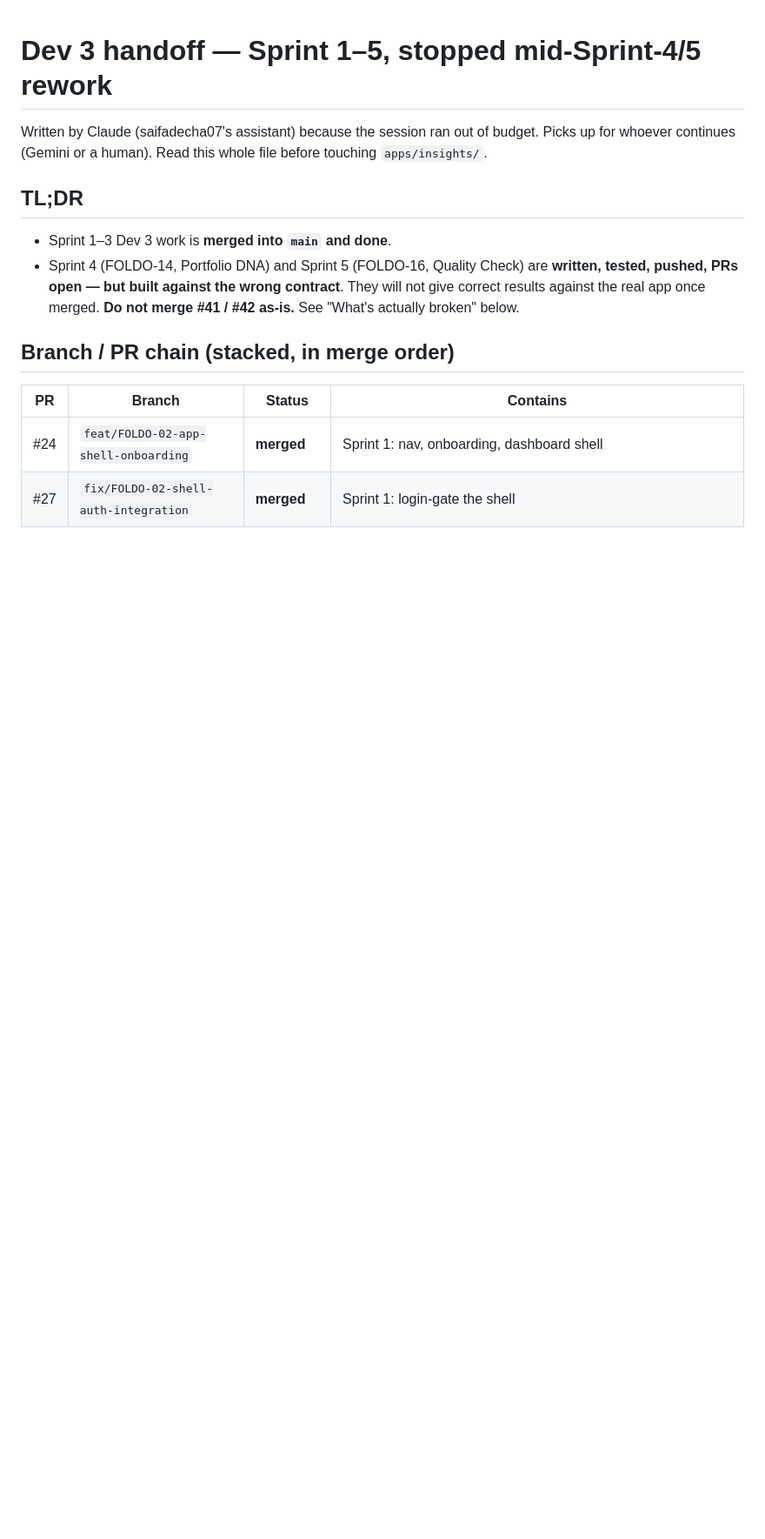
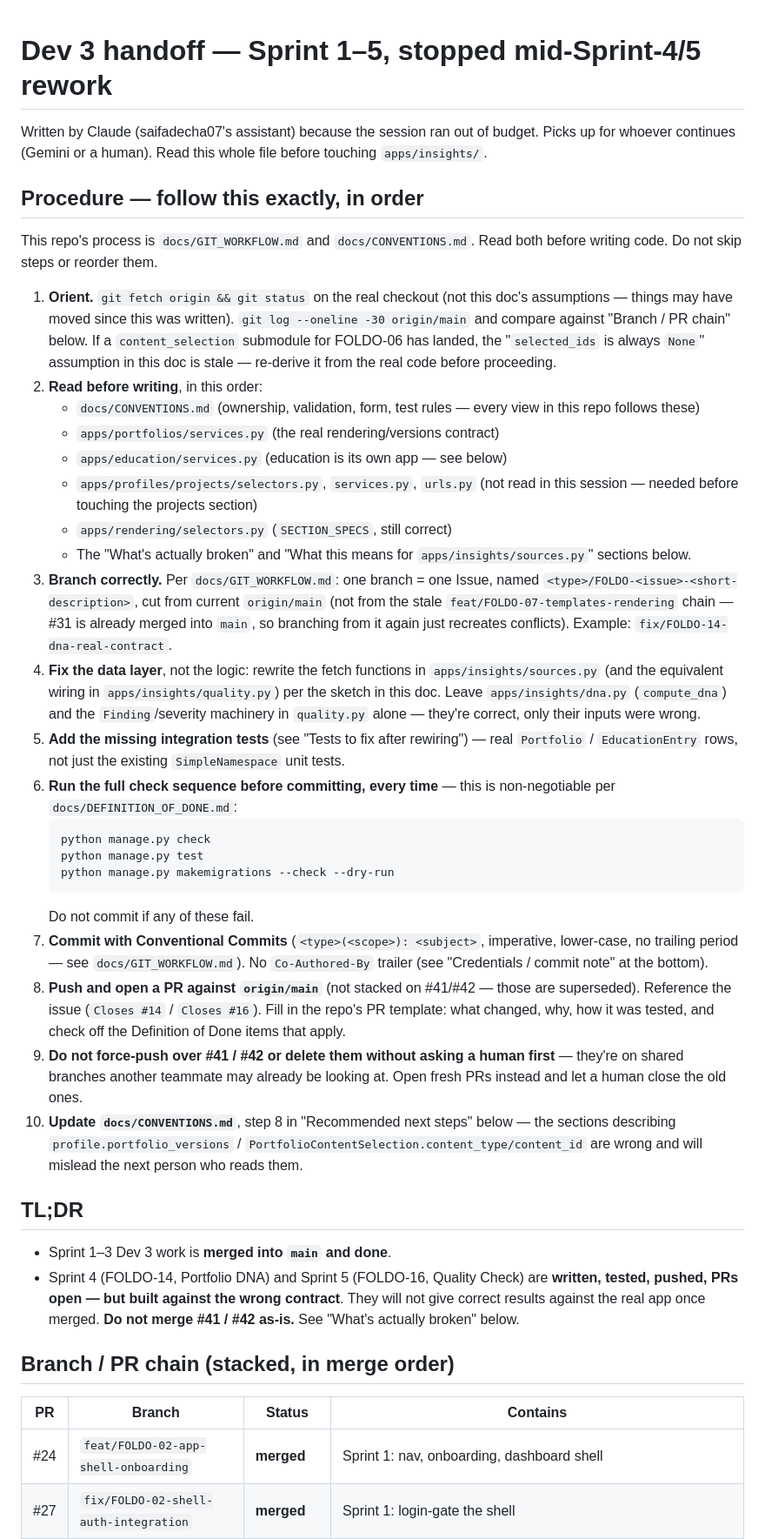
Before and after one commit to 6710615151/CN331-Foldo, a Markdown page: docs/DEV3_HANDOFF.md, the part around the change. Shown at 87% size. GitHub-like rendering; blank space fills up the shorter version.

Commit message:
docs: turn handoff notes into an explicit ordered procedure for the next agent

````diff
--- a/docs/DEV3_HANDOFF.md
+++ b/docs/DEV3_HANDOFF.md
@@ -3,6 +3,65 @@
 Written by Claude (saifadecha07's assistant) because the session ran out of
 budget. Picks up for whoever continues (Gemini or a human). Read this whole
 file before touching `apps/insights/`.
+
+## Procedure — follow this exactly, in order
+
+This repo's process is `docs/GIT_WORKFLOW.md` and `docs/CONVENTIONS.md`.
+Read both before writing code. Do not skip steps or reorder them.
+
+1. **Orient.** `git fetch origin && git status` on the real checkout (not
+   this doc's assumptions — things may have moved since this was written).
+   `git log --oneline -30 origin/main` and compare against "Branch / PR
+   chain" below. If a `content_selection` submodule for FOLDO-06 has landed,
+   the "`selected_ids` is always `None`" assumption in this doc is stale —
+   re-derive it from the real code before proceeding.
+2. **Read before writing**, in this order:
+   - `docs/CONVENTIONS.md` (ownership, validation, form, test rules — every
+     view in this repo follows these)
+   - `apps/portfolios/services.py` (the real rendering/versions contract)
+   - `apps/education/services.py` (education is its own app — see below)
+   - `apps/profiles/projects/selectors.py`, `services.py`, `urls.py` (not
+     read in this session — needed before touching the projects section)
+   - `apps/rendering/selectors.py` (`SECTION_SPECS`, still correct)
+   - The "What's actually broken" and "What this means for
+     `apps/insights/sources.py`" sections below.
+3. **Branch correctly.** Per `docs/GIT_WORKFLOW.md`: one branch = one Issue,
+   named `<type>/FOLDO-<issue>-<short-description>`, cut from current
+   `origin/main` (not from the stale `feat/FOLDO-07-templates-rendering`
+   chain — #31 is already merged into `main`, so branching from it again
+   just recreates conflicts). Example: `fix/FOLDO-14-dna-real-contract`.
+4. **Fix the data layer**, not the logic: rewrite the fetch functions in
+   `apps/insights/sources.py` (and the equivalent wiring in
+   `apps/insights/quality.py`) per the sketch in this doc. Leave
+   `apps/insights/dna.py` (`compute_dna`) and the `Finding`/severity
+   machinery in `quality.py` alone — they're correct, only their inputs were
+   wrong.
+5. **Add the missing integration tests** (see "Tests to fix after
+   rewiring") — real `Portfolio` / `EducationEntry` rows, not just the
+   existing `SimpleNamespace` unit tests.
+6. **Run the full check sequence before committing, every time** — this
+   is non-negotiable per `docs/DEFINITION_OF_DONE.md`:
+   ```bash
+   python manage.py check
+   python manage.py test
+   python manage.py makemigrations --check --dry-run
+   ```
+   Do not commit if any of these fail.
+7. **Commit with Conventional Commits** (`<type>(<scope>): <subject>`,
+   imperative, lower-case, no trailing period — see `docs/GIT_WORKFLOW.md`).
+   No `Co-Authored-By` trailer (see "Credentials / commit note" at the
+   bottom).
+8. **Push and open a PR against `origin/main`** (not stacked on #41/#42 —
+   those are superseded). Reference the issue (`Closes #14` /
+   `Closes #16`). Fill in the repo's PR template: what changed, why, how it
+   was tested, and check off the Definition of Done items that apply.
+9. **Do not force-push over #41 / #42 or delete them without asking a
+   human first** — they're on shared branches another teammate may already
+   be looking at. Open fresh PRs instead and let a human close the old ones.
+10. **Update `docs/CONVENTIONS.md`**, step 8 in "Recommended next steps"
+    below — the sections describing `profile.portfolio_versions` /
+    `PortfolioContentSelection.content_type/content_id` are wrong and will
+    mislead the next person who reads them.
 
 ## TL;DR
 
````
